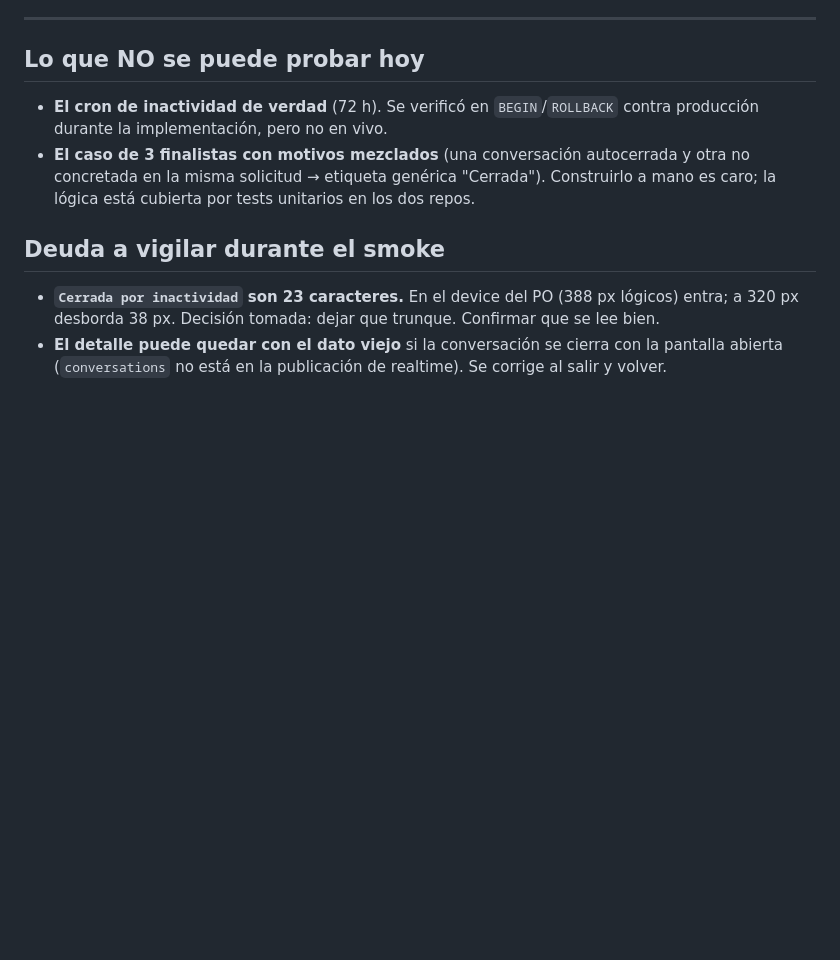
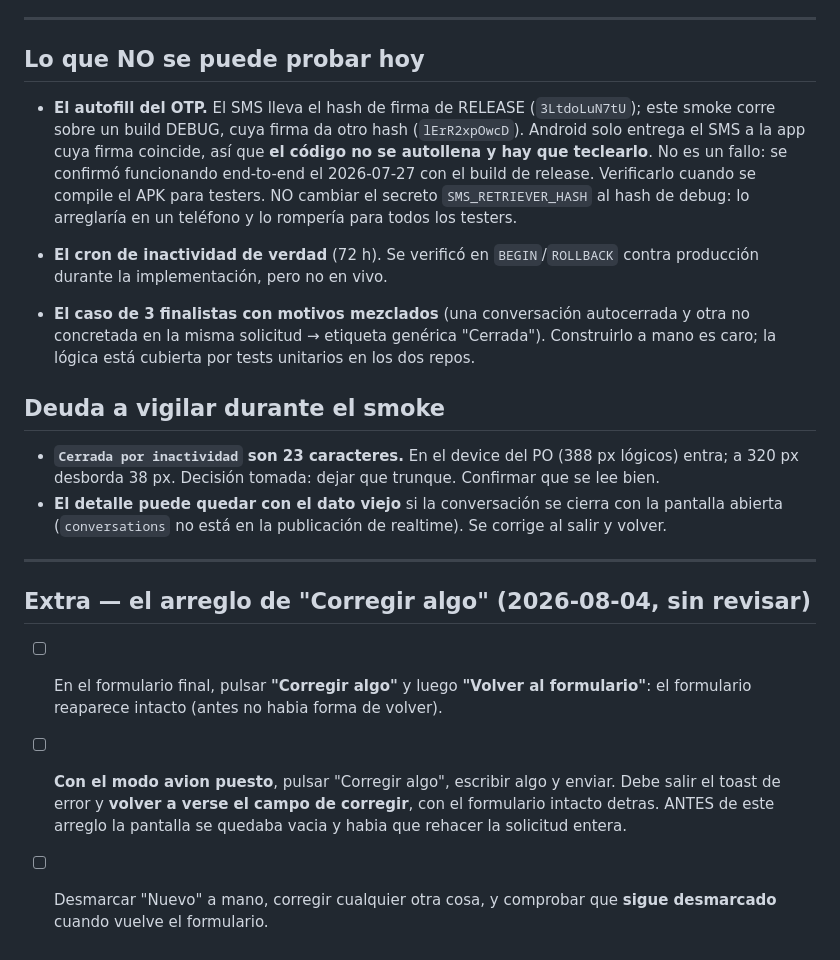
Before and after one commit to varvaros/jayaloapp, a Markdown page: docs/qa/2026-08-03-smoke-cerrada-y-avisos.md, the part around the change. GitHub-like rendering; blank space fills up the shorter version.

Commit message:
docs(app): pasos de smoke del arreglo de "Corregir algo" y del autofill OTP
Co-Authored-By: Claude Opus 5 <noreply@anthropic.com>

```diff
--- a/docs/qa/2026-08-03-smoke-cerrada-y-avisos.md
+++ b/docs/qa/2026-08-03-smoke-cerrada-y-avisos.md
@@ -109,6 +109,13 @@ Con la misma solicitud, abrir en la web:
 
 ## Lo que NO se puede probar hoy
 
+- **El autofill del OTP.** El SMS lleva el hash de firma de RELEASE (`3LtdoLuN7tU`); este smoke corre
+  sobre un build DEBUG, cuya firma da otro hash (`lErR2xpOwcD`). Android solo entrega el SMS a la app
+  cuya firma coincide, así que **el código no se autollena y hay que teclearlo**. No es un fallo: se
+  confirmó funcionando end-to-end el 2026-07-27 con el build de release. Verificarlo cuando se
+  compile el APK para testers. NO cambiar el secreto `SMS_RETRIEVER_HASH` al hash de debug: lo
+  arreglaría en un teléfono y lo rompería para todos los testers.
+
 - **El cron de inactividad de verdad** (72 h). Se verificó en `BEGIN`/`ROLLBACK` contra producción
   durante la implementación, pero no en vivo.
 - **El caso de 3 finalistas con motivos mezclados** (una conversación autocerrada y otra no
@@ -121,3 +128,15 @@ Con la misma solicitud, abrir en la web:
   320 px desborda 38 px. Decisión tomada: dejar que trunque. Confirmar que se lee bien.
 - **El detalle puede quedar con el dato viejo** si la conversación se cierra con la pantalla
   abierta (`conversations` no está en la publicación de realtime). Se corrige al salir y volver.
+
+---
+
+## Extra — el arreglo de "Corregir algo" (2026-08-04, sin revisar)
+
+- [ ] En el formulario final, pulsar **"Corregir algo"** y luego **"Volver al formulario"**: el
+      formulario reaparece intacto (antes no habia forma de volver).
+- [ ] **Con el modo avion puesto**, pulsar "Corregir algo", escribir algo y enviar. Debe salir el
+      toast de error y **volver a verse el campo de corregir**, con el formulario intacto detras.
+      ANTES de este arreglo la pantalla se quedaba vacia y habia que rehacer la solicitud entera.
+- [ ] Desmarcar "Nuevo" a mano, corregir cualquier otra cosa, y comprobar que **sigue desmarcado**
+      cuando vuelve el formulario.
```
